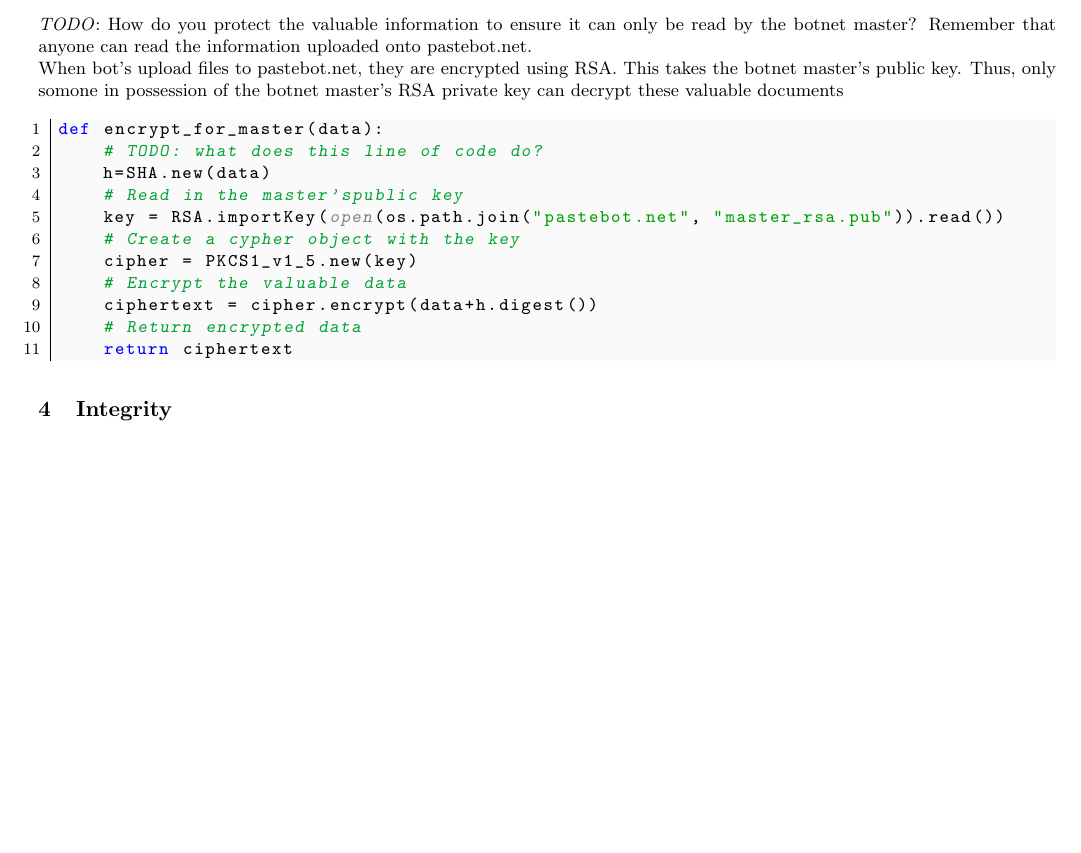
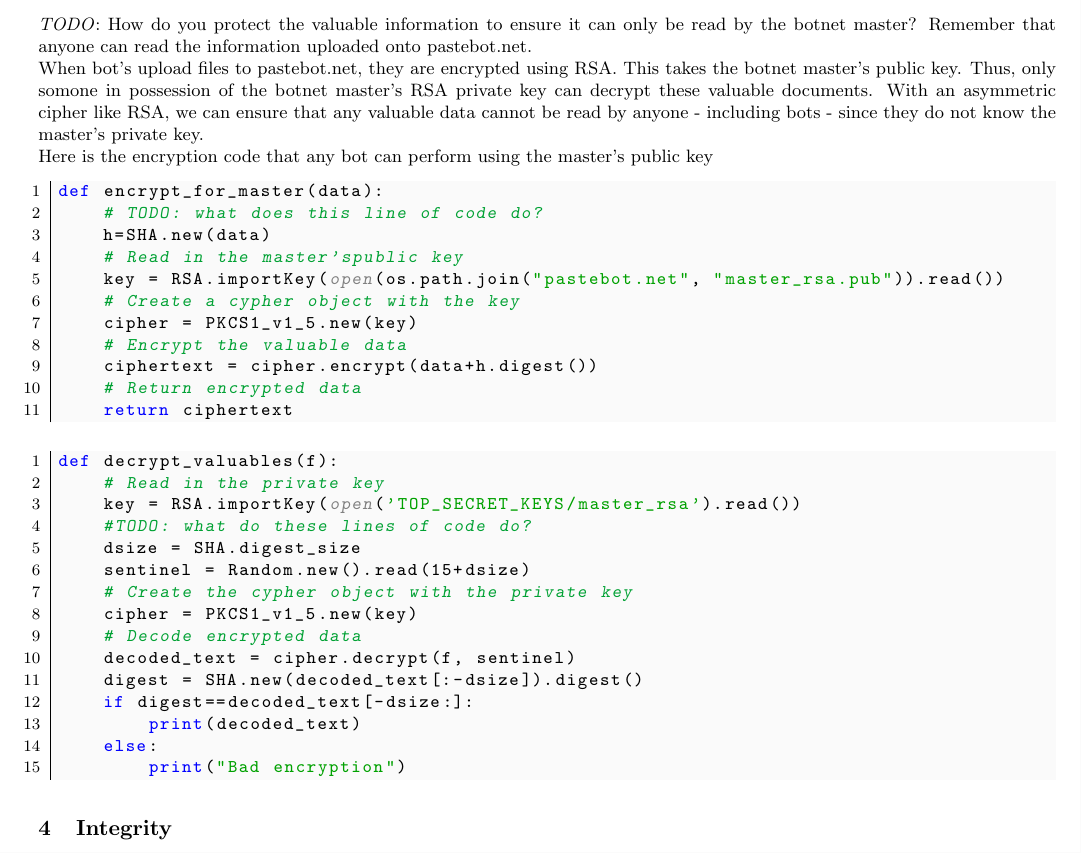
Before and after one commit to Mistty/ELEC5616, a LaTeX document (project_kd/skynet_part2/doc/doc.tex): part of the page before the commit and part of page 1 of 2 after it, cut so that both start at the same text, the shorter picture padded with empty space. Compiled offline with pdfLaTeX.

Commit message:
added some stuff to docs

```diff
--- a/project_kd/skynet_part2/doc/doc.tex
+++ b/project_kd/skynet_part2/doc/doc.tex
@@ -76,8 +76,9 @@ Updates made to pastebot.net need to be signed by the master for them to be cons
 \section{Confidentiality}
 \emph{TODO}: How do you protect the valuable information to ensure it can only  be read by the botnet master? Remember that anyone can read the  information uploaded onto pastebot.net.
 
-When bot's upload files to pastebot.net, they are encrypted using RSA. This takes the botnet master's public key. Thus, only somone in possession of the botnet master's RSA private key can decrypt these valuable documents
+When bot's upload files to pastebot.net, they are encrypted using RSA. This takes the botnet master's public key. Thus, only somone in possession of the botnet master's RSA private key can decrypt these valuable documents. With an asymmetric cipher like RSA, we can ensure that any valuable data cannot be read by anyone - including bots - since they do not know the master's private key.
 
+Here is the encryption code that any bot can perform using the master's public key
 \begin{center}
 \vspace{-2ex}
 \begin{python}
@@ -94,6 +95,28 @@ def encrypt_for_master(data):
     return ciphertext
 \end{python}
 \end{center}
+
+\begin{center}
+\vspace{-2ex}
+\begin{python}
+def decrypt_valuables(f):
+    # Read in the private key
+    key = RSA.importKey(open('TOP_SECRET_KEYS/master_rsa').read())
+    #TODO: what do these lines of code do?
+    dsize = SHA.digest_size
+    sentinel = Random.new().read(15+dsize)
+    # Create the cypher object with the private key
+    cipher = PKCS1_v1_5.new(key)
+    # Decode encrypted data
+    decoded_text = cipher.decrypt(f, sentinel)
+    digest = SHA.new(decoded_text[:-dsize]).digest()
+    if digest==decoded_text[-dsize:]:
+        print(decoded_text)
+    else:
+        print("Bad encryption")
+\end{python}
+\end{center}
+
 
 \section{Integrity}
 
```
